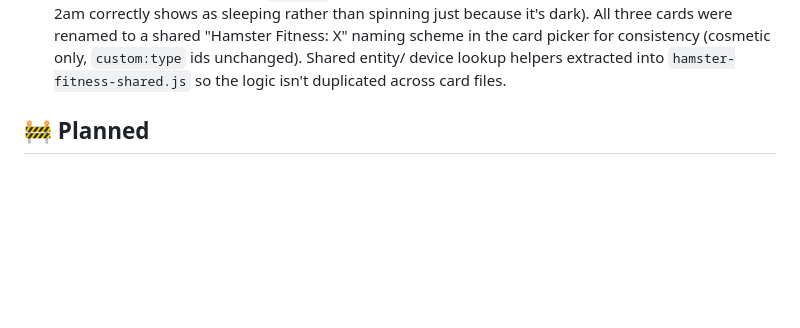
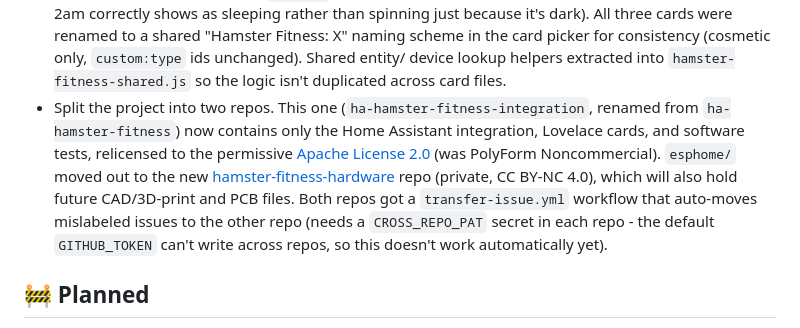
Before and after one commit to GpsM2/ha-hamster-fitness-integration, a Markdown page: ROADMAP.md, the part around the change. Rendered like a GitHub page; blank space fills up the shorter version.

Commit message:
Document the repo split in the roadmap
Co-Authored-By: Claude Sonnet 5 <noreply@anthropic.com>

```diff
--- a/ROADMAP.md
+++ b/ROADMAP.md
@@ -179,6 +179,18 @@ items stay listed so the history stays traceable.
   consistency (cosmetic only, `custom:type` ids unchanged). Shared entity/
   device lookup helpers extracted into `hamster-fitness-shared.js` so the
   logic isn't duplicated across card files.
+- Split the project into two repos. This one
+  (`ha-hamster-fitness-integration`, renamed from `ha-hamster-fitness`) now
+  contains only the Home Assistant integration, Lovelace cards, and
+  software tests, relicensed to the permissive
+  [Apache License 2.0](LICENSE) (was PolyForm Noncommercial). `esphome/`
+  moved out to the new
+  [hamster-fitness-hardware](https://github.com/GpsM2/hamster-fitness-hardware)
+  repo (private, CC BY-NC 4.0), which will also hold future CAD/3D-print
+  and PCB files. Both repos got a `transfer-issue.yml` workflow that
+  auto-moves mislabeled issues to the other repo (needs a `CROSS_REPO_PAT`
+  secret in each repo - the default `GITHUB_TOKEN` can't write across
+  repos, so this doesn't work automatically yet).
 
 ## 🚧 Planned
 
```
